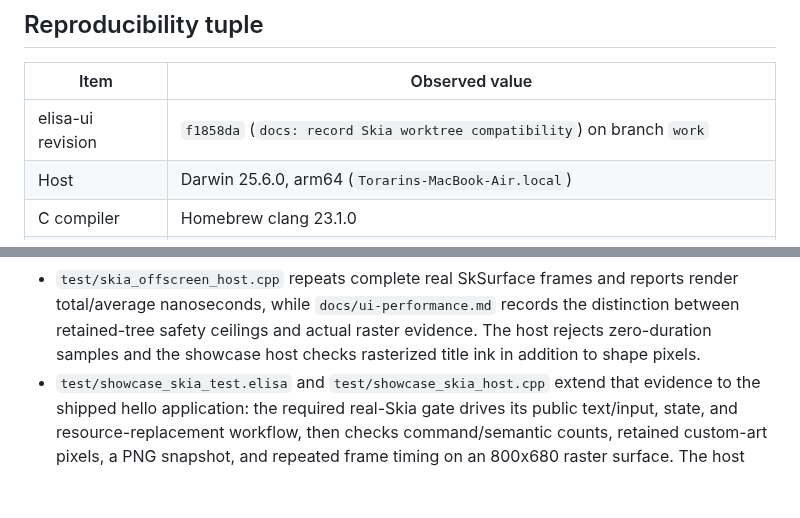
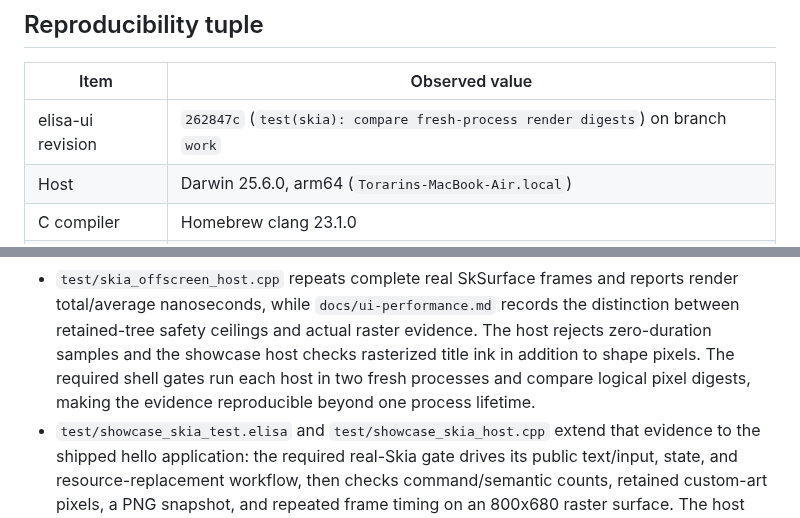
Before and after one commit to torarinvik/elisa-ui, a Markdown page: docs/implementation-baseline.md, 2 parts joined by grey strips. Rendered like a GitHub page; blank space fills up the shorter version.

Commit message:
docs: record fresh-process renderer evidence

```diff
--- a/docs/implementation-baseline.md
+++ b/docs/implementation-baseline.md
@@ -8,7 +8,7 @@ parity on untested platforms.
 
 | Item | Observed value |
 | --- | --- |
-| elisa-ui revision | `f1858da` (`docs: record Skia worktree compatibility`) on branch `work` |
+| elisa-ui revision | `262847c` (`test(skia): compare fresh-process render digests`) on branch `work` |
 | Host | Darwin 25.6.0, arm64 (`Torarins-MacBook-Air.local`) |
 | C compiler | Homebrew clang 23.1.0 |
 | Elisa compiler | `../wasm-sdk-compiler/bin/elisac-stage1` on clean `codex/wasm-sdk`, revision `c6948142f19d`; SHA-256 `56945beffa13240afdd004ac7590580b56f11c7406fc82c16309f6bd9025e574` |
@@ -627,7 +627,9 @@ separate host-enforced security boundary.
   reports render total/average nanoseconds, while `docs/ui-performance.md`
   records the distinction between retained-tree safety ceilings and actual
   raster evidence. The host rejects zero-duration samples and the showcase
-  host checks rasterized title ink in addition to shape pixels.
+  host checks rasterized title ink in addition to shape pixels. The required
+  shell gates run each host in two fresh processes and compare logical pixel
+  digests, making the evidence reproducible beyond one process lifetime.
 - `test/showcase_skia_test.elisa` and `test/showcase_skia_host.cpp` extend that
   evidence to the shipped hello application: the required real-Skia gate drives
   its public text/input, state, and resource-replacement workflow, then checks
```
